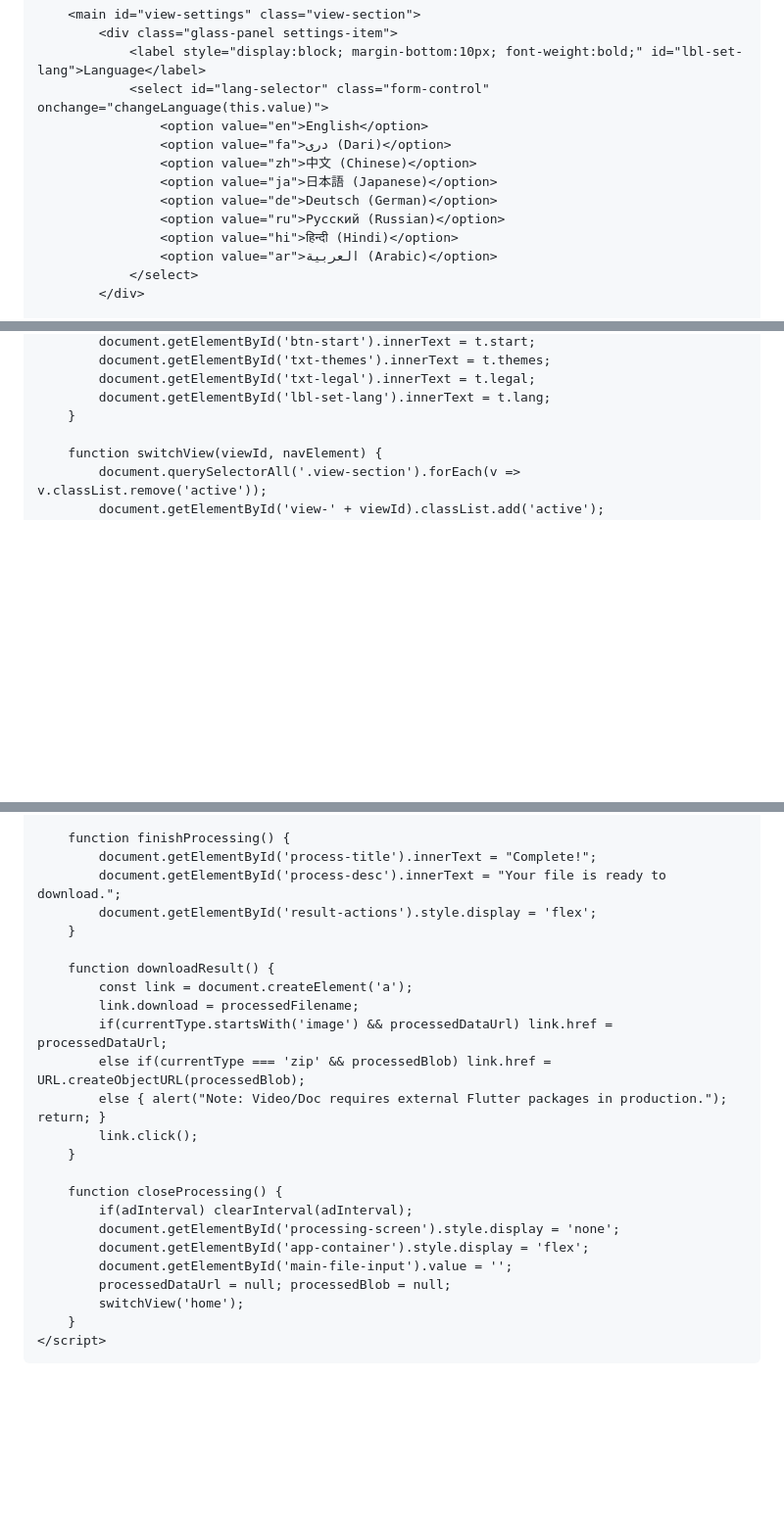
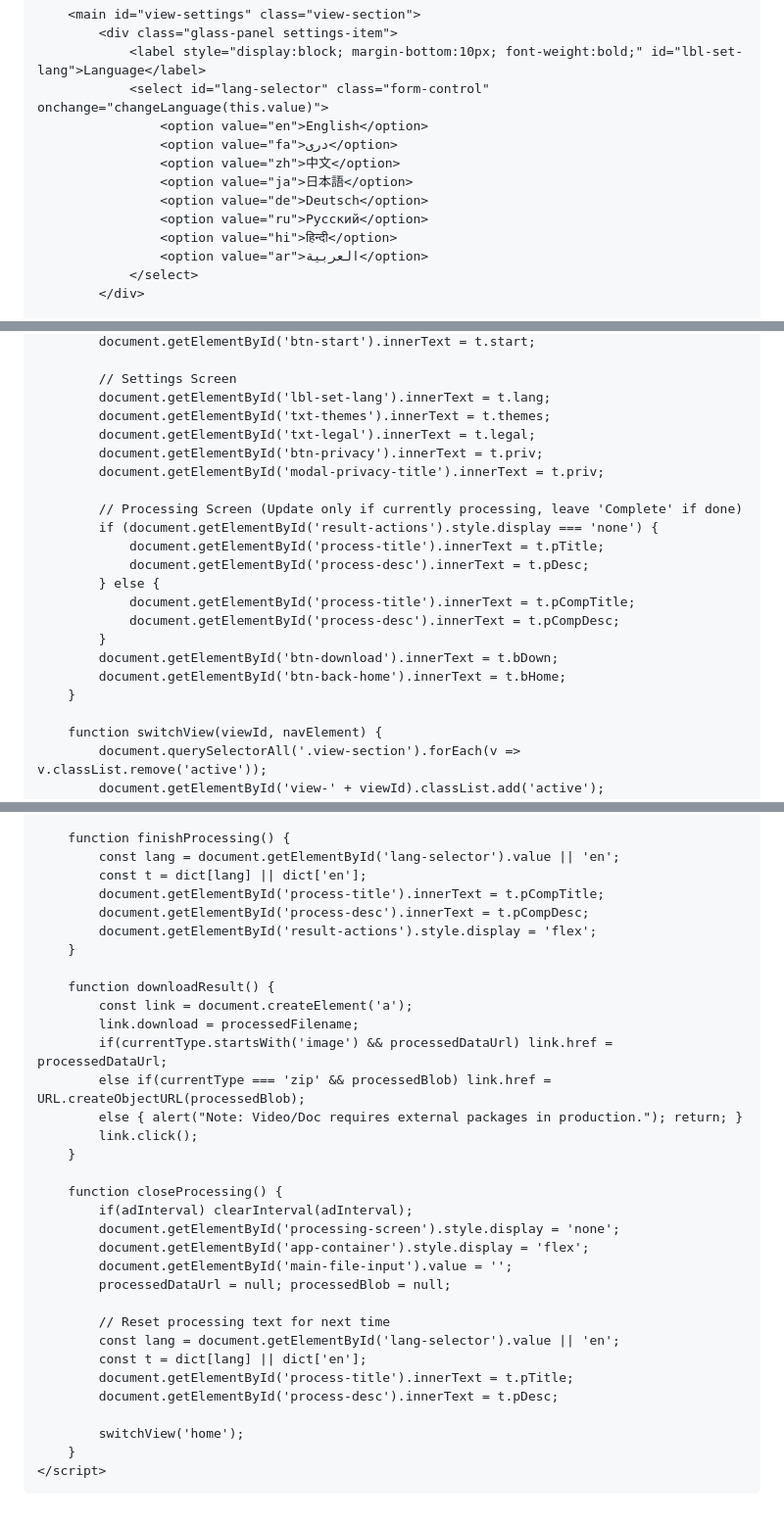
Before and after one commit to Google-Books/Ad, a Markdown page: README.md, 3 parts joined by grey strips. Shown at 98% size. Drawn GitHub-style; blank space fills up the shorter version.

```diff
--- a/README.md
+++ b/README.md
@@ -207,13 +207,13 @@
                 <label style="display:block; margin-bottom:10px; font-weight:bold;" id="lbl-set-lang">Language</label>
                 <select id="lang-selector" class="form-control" onchange="changeLanguage(this.value)">
                     <option value="en">English</option>
-                    <option value="fa">دری (Dari)</option>
-                    <option value="zh">中文 (Chinese)</option>
-                    <option value="ja">日本語 (Japanese)</option>
-                    <option value="de">Deutsch (German)</option>
-                    <option value="ru">Русский (Russian)</option>
-                    <option value="hi">हिन्दी (Hindi)</option>
-                    <option value="ar">العربية (Arabic)</option>
+                    <option value="fa">دری</option>
+                    <option value="zh">中文</option>
+                    <option value="ja">日本語</option>
+                    <option value="de">Deutsch</option>
+                    <option value="ru">Русский</option>
+                    <option value="hi">हिन्दी</option>
+                    <option value="ar">العربية</option>
                 </select>
             </div>
 
@@ -312,7 +322,22 @@
             document.getElementById('btn-start').innerText = t.start;
+
+            // Settings Screen
+            document.getElementById('lbl-set-lang').innerText = t.lang;
             document.getElementById('txt-themes').innerText = t.themes;
             document.getElementById('txt-legal').innerText = t.legal;
-            document.getElementById('lbl-set-lang').innerText = t.lang;
+            document.getElementById('btn-privacy').innerText = t.priv;
+            document.getElementById('modal-privacy-title').innerText = t.priv;
+
+            // Processing Screen (Update only if currently processing, leave 'Complete' if done)
+            if (document.getElementById('result-actions').style.display === 'none') {
+                document.getElementById('process-title').innerText = t.pTitle;
+                document.getElementById('process-desc').innerText = t.pDesc;
+            } else {
+                document.getElementById('process-title').innerText = t.pCompTitle;
+                document.getElementById('process-desc').innerText = t.pCompDesc;
+            }
+            document.getElementById('btn-download').innerText = t.bDown;
+            document.getElementById('btn-back-home').innerText = t.bHome;
         }
 
         function switchView(viewId, navElement) {
@@ -498,8 +527,10 @@
         }
 
         function finishProcessing() {
-            document.getElementById('process-title').innerText = "Complete!";
-            document.getElementById('process-desc').innerText = "Your file is ready to download.";
+            const lang = document.getElementById('lang-selector').value || 'en';
+            const t = dict[lang] || dict['en'];
+            document.getElementById('process-title').innerText = t.pCompTitle;
+            document.getElementById('process-desc').innerText = t.pCompDesc;
             document.getElementById('result-actions').style.display = 'flex';
         }
 
@@ -508,7 +539,7 @@
             link.download = processedFilename;
             if(currentType.startsWith('image') && processedDataUrl) link.href = processedDataUrl;
             else if(currentType === 'zip' && processedBlob) link.href = URL.createObjectURL(processedBlob);
-            else { alert("Note: Video/Doc requires external Flutter packages in production."); return; }
+            else { alert("Note: Video/Doc requires external packages in production."); return; }
             link.click();
         }
 
@@ -518,6 +549,13 @@
             document.getElementById('app-container').style.display = 'flex';
             document.getElementById('main-file-input').value = '';
             processedDataUrl = null; processedBlob = null;
+
+            // Reset processing text for next time
+            const lang = document.getElementById('lang-selector').value || 'en';
+            const t = dict[lang] || dict['en'];
+            document.getElementById('process-title').innerText = t.pTitle;
+            document.getElementById('process-desc').innerText = t.pDesc;
+
             switchView('home');
         }
     </script>
```
Also changed, not shown: other parts of README.md (+32 -18 lines).
